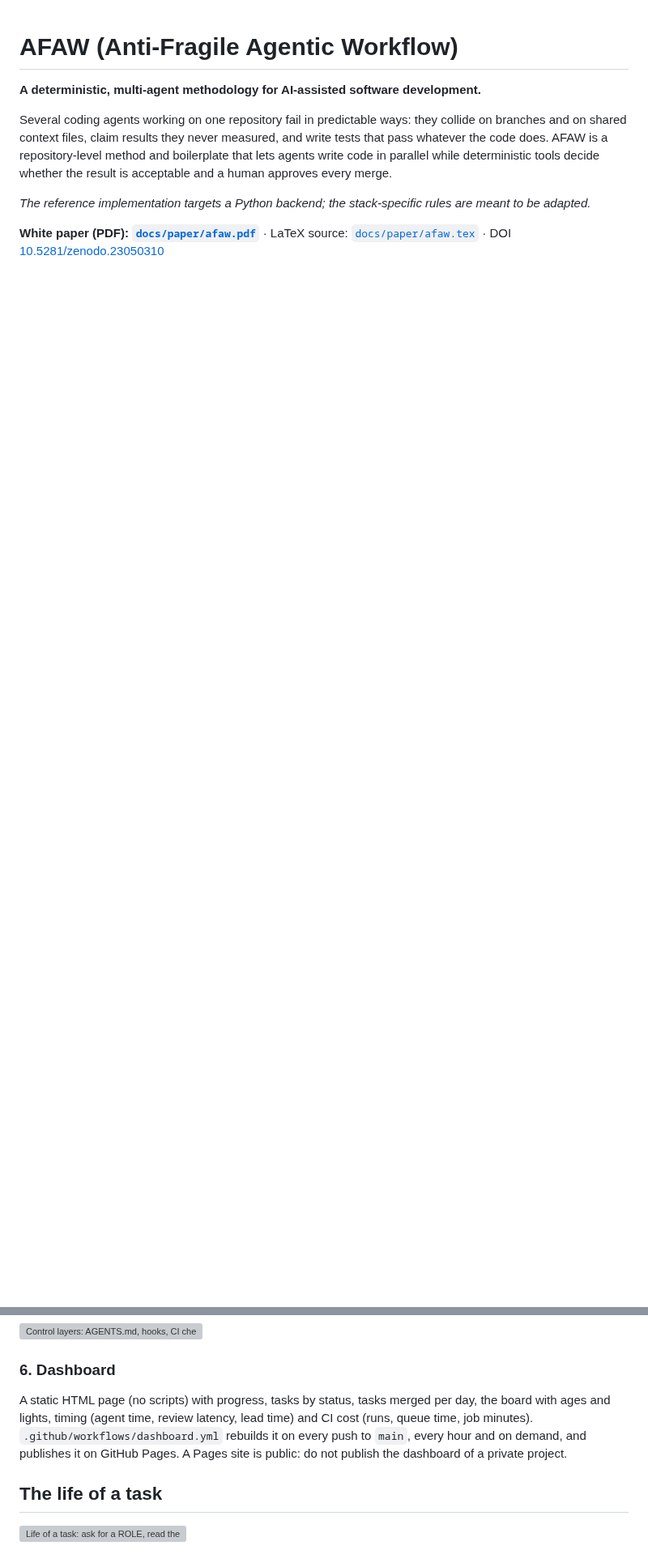
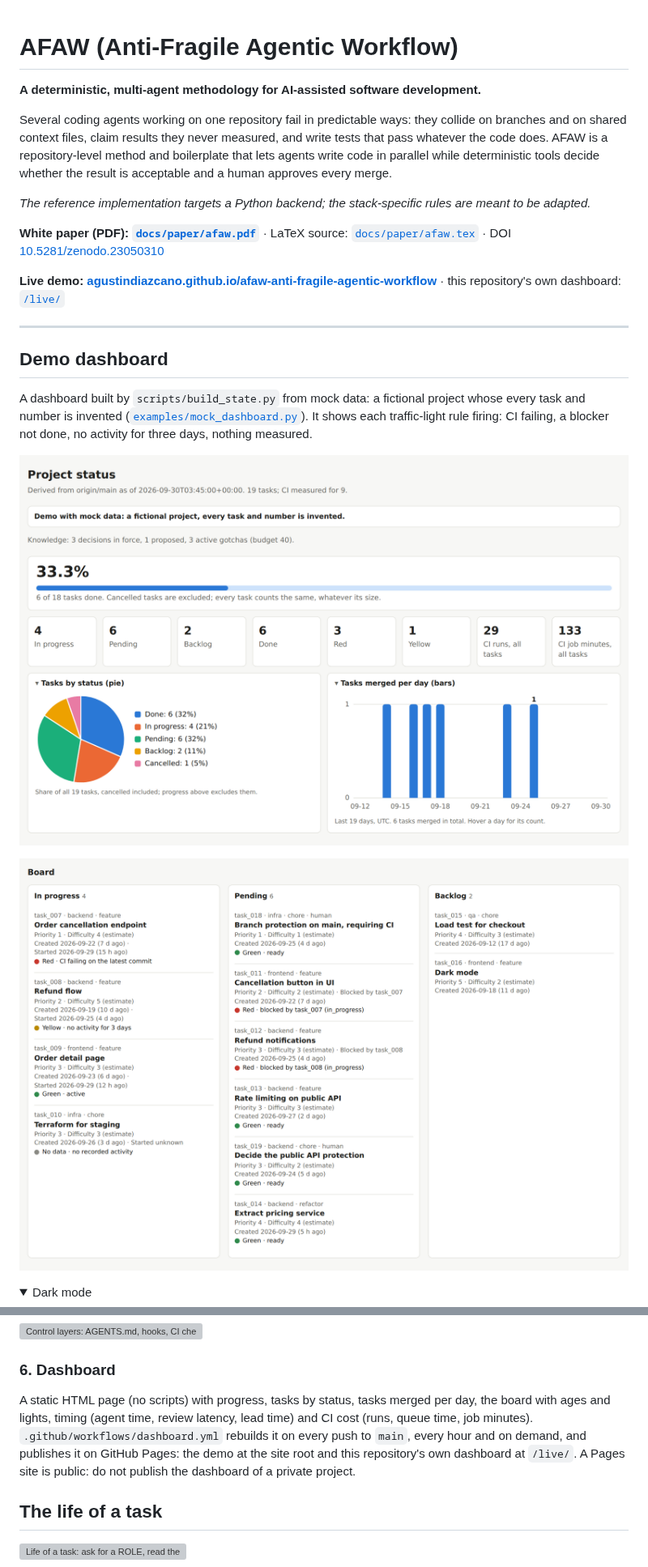
Before and after one commit to agustindiazcano/afaw-anti-fragile-agentic-workflow, a Markdown page: README.md, 2 parts joined by grey strips. Shown at 81% size. Rendered like a GitHub page; pictures changed too: docs/screenshots/dashboard-board.png (added), docs/screenshots/dashboard-overview.png (added); folded sections open; blank space fills up the shorter version; grey boxes are pictures that could not be loaded.

```diff
--- a/README.md
+++ b/README.md
@@ -8,3 +8,18 @@ Several coding agents working on one repository fail in predictable ways: they c
 
 **White paper (PDF): [`docs/paper/afaw.pdf`](docs/paper/afaw.pdf)** · LaTeX source: [`docs/paper/afaw.tex`](docs/paper/afaw.tex) · DOI [10.5281/zenodo.23050310](https://doi.org/10.5281/zenodo.23050310)
 
+**Live demo: [agustindiazcano.github.io/afaw-anti-fragile-agentic-workflow](https://agustindiazcano.github.io/afaw-anti-fragile-agentic-workflow/)** · this repository's own dashboard: [`/live/`](https://agustindiazcano.github.io/afaw-anti-fragile-agentic-workflow/live/)
+
+---
+
+## Demo dashboard
+
+A dashboard built by `scripts/build_state.py` from mock data: a fictional project whose every task and number is invented ([`examples/mock_dashboard.py`](examples/mock_dashboard.py)). It shows each traffic-light rule firing: CI failing, a blocker not done, no activity for three days, nothing measured.
+
+![Demo dashboard, top: progress, status tiles, tasks by status and tasks merged per day.](docs/screenshots/dashboard-overview.png)
+
+![Demo dashboard, board: tasks in progress, pending and in the backlog, with ages and traffic lights and the reason for each.](docs/screenshots/dashboard-board.png)
+
+<details>
+<summary>Dark mode</summary>
+
@@ -85,7 +107,7 @@ No commits or pushes to `main`, no merge without an explicit human directive, an
 
 ### 6. Dashboard
 
-A static HTML page (no scripts) with progress, tasks by status, tasks merged per day, the board with ages and lights, timing (agent time, review latency, lead time) and CI cost (runs, queue time, job minutes). `.github/workflows/dashboard.yml` rebuilds it on every push to `main`, every hour and on demand, and publishes it on GitHub Pages. A Pages site is public: do not publish the dashboard of a private project.
+A static HTML page (no scripts) with progress, tasks by status, tasks merged per day, the board with ages and lights, timing (agent time, review latency, lead time) and CI cost (runs, queue time, job minutes). `.github/workflows/dashboard.yml` rebuilds it on every push to `main`, every hour and on demand, and publishes it on GitHub Pages: the demo at the site root and this repository's own dashboard at `/live/`. A Pages site is public: do not publish the dashboard of a private project.
 
 ## The life of a task
 
```
Also changed, not shown: other parts of README.md (+21 -13 lines), docs/gotchas/0003-safety-guard-matches-command-text.md (added, +17 -0 lines), docs/screenshots/dashboard-overview-dark.png (added), 2 other files.
